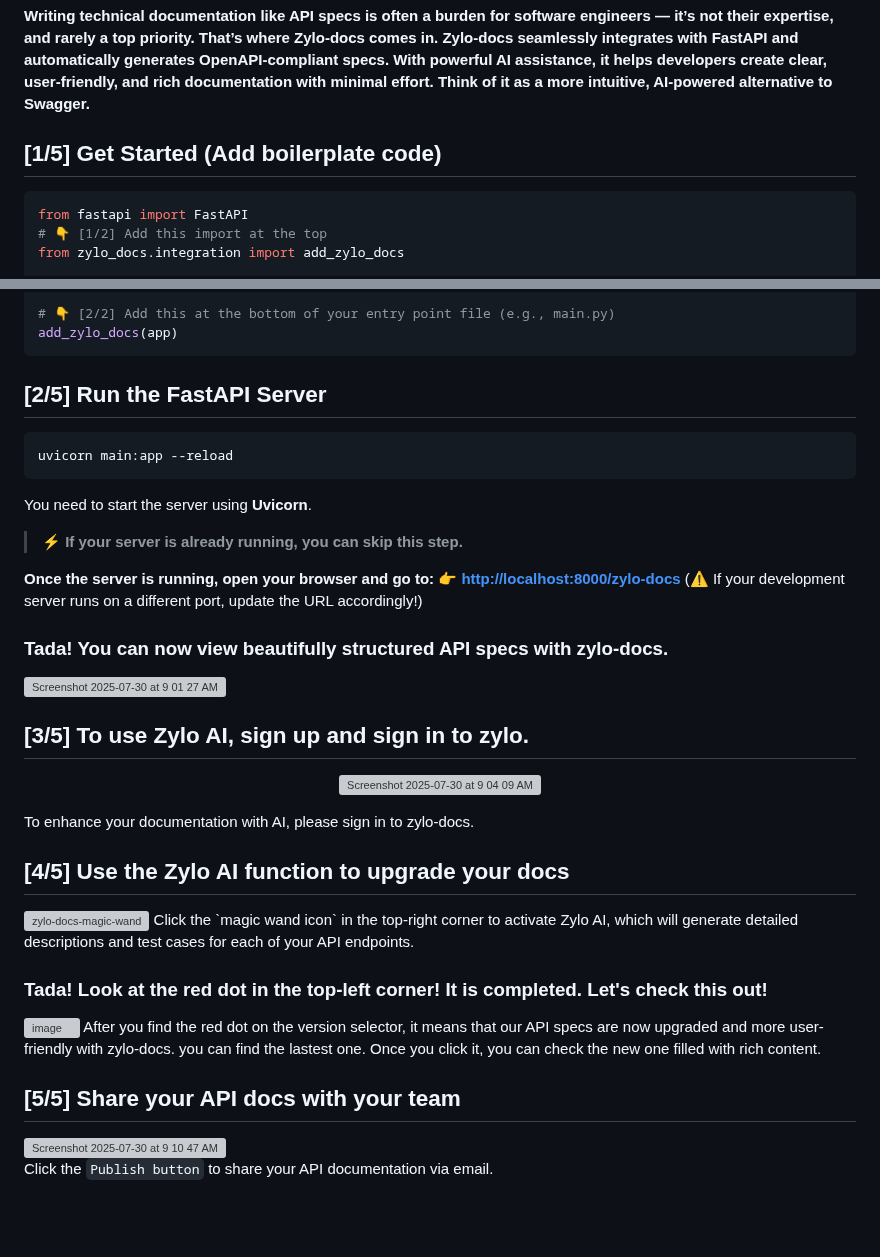
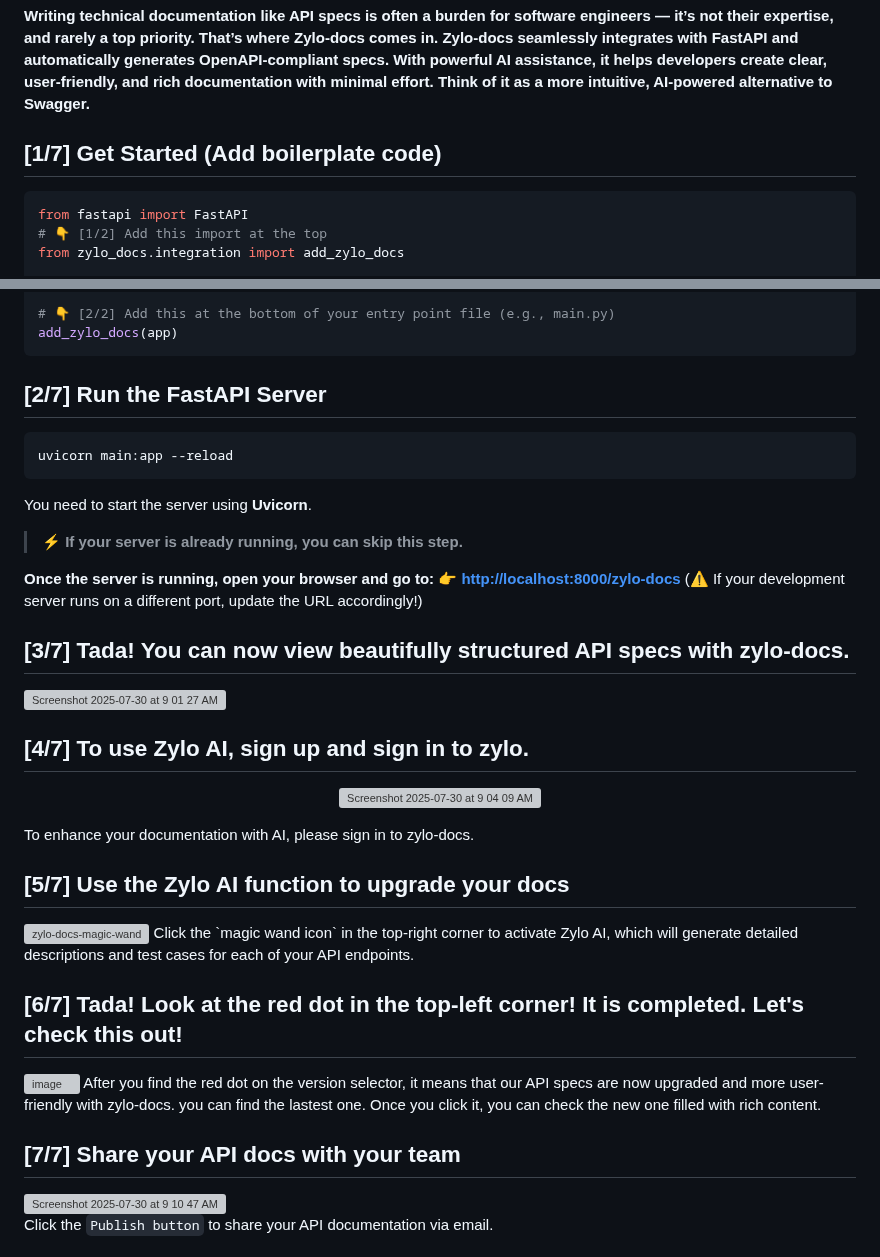
Before and after one commit to engineering-of-zylosystems/zylo-docs, a Markdown page: README.md, 2 parts joined by grey strips. Drawn GitHub-style; blank space fills up the shorter version; grey boxes are pictures that could not be loaded.

Commit message:
Update README.md for numbering

````diff
--- a/README.md
+++ b/README.md
@@ -13,7 +13,7 @@
 ---
 **Writing technical documentation like API specs is often a burden for software engineers — it’s not their expertise, and rarely a top priority. That’s where Zylo-docs comes in. Zylo-docs seamlessly integrates with FastAPI and automatically generates OpenAPI-compliant specs. With powerful AI assistance, it helps developers create clear, user-friendly, and rich documentation with minimal effort. Think of it as a more intuitive, AI-powered alternative to Swagger.**
 
-## [1/5] Get Started (Add boilerplate code)
+## [1/7] Get Started (Add boilerplate code)
 ```python
 from fastapi import FastAPI
 # 👇 [1/2] Add this import at the top
@@ -34,7 +34,7 @@ add_zylo_docs(app)
 ```
 
 
-## [2/5] Run the FastAPI Server
+## [2/7] Run the FastAPI Server
 ```python
 uvicorn main:app --reload
 ```
@@ -45,25 +45,25 @@ You need to start the server using **Uvicorn**.
 **Once the server is running, open your browser and go to: 👉 [http://localhost:8000/zylo-docs](http://localhost:8000/zylo-docs)** </br>
 (⚠️ If your development server runs on a different port, update the URL accordingly!)
 
-### Tada! You can now view beautifully structured API specs with zylo-docs.
+## [3/7] Tada! You can now view beautifully structured API specs with zylo-docs.
 <img width="100%" alt="Screenshot 2025-07-30 at 9 01 27 AM" src="https://github.com/user-attachments/assets/5d88e0ca-d5f4-4227-9c2b-aaa7dda65f78" />
 
-## [3/5] To use Zylo AI, sign up and sign in to zylo.
+## [4/7] To use Zylo AI, sign up and sign in to zylo.
 <p align="center">
   <img width="50%" alt="Screenshot 2025-07-30 at 9 04 09 AM" src="https://github.com/user-attachments/assets/9097918a-4e02-4ea8-b6de-de58f6f36bf9" />
 </p>
 To enhance your documentation with AI, please sign in to zylo-docs.
 
-## [4/5] Use the Zylo AI function to upgrade your docs
+## [5/7] Use the Zylo AI function to upgrade your docs
 <img width="100%" alt="zylo-docs-magic-wand" src="https://github.com/user-attachments/assets/249146b4-9e46-423d-90c1-c2f4c4aa3f09" />
 Click the `magic wand icon` in the top-right corner to activate Zylo AI, which will generate detailed descriptions and test cases for each of your API endpoints.
 
-### Tada! Look at the red dot in the top-left corner! It is completed. Let's check this out!
+## [6/7] Tada! Look at the red dot in the top-left corner! It is completed. Let's check this out!
 <img width="100%" alt="image" src="https://github.com/user-attachments/assets/ab1e6402-6bdc-43bc-971e-a44afac1786e" />
 After you find the red dot on the version selector, it means that our API specs are now upgraded and more user-friendly with zylo-docs. you can find the lastest one. Once you click it, you can check the new one filled with rich content.
 
 
-## [5/5] Share your API docs with your team
+## [7/7] Share your API docs with your team
 <img width="100%" alt="Screenshot 2025-07-30 at 9 10 47 AM" src="https://github.com/user-attachments/assets/d9d261af-1157-4f55-bc0c-e85b8885f104" />
 
 Click the `Publish button`  to share your API documentation via email.
````
